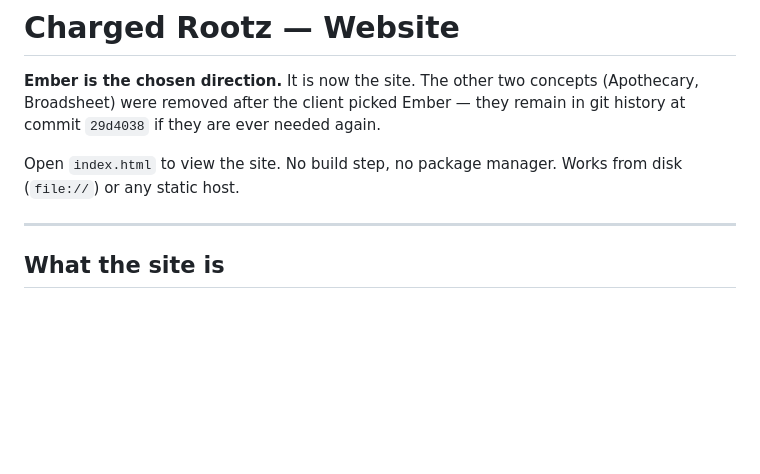
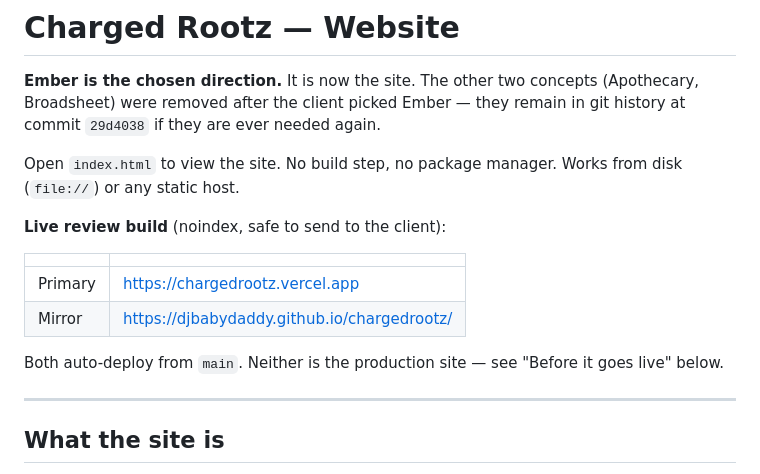
Before and after one commit to DjBabyDaddy/chargedrootz, a Markdown page: README.md, the part around the change. GitHub-like rendering; blank space fills up the shorter version.

Commit message:
Record the live review URLs in the README

```diff
--- a/README.md
+++ b/README.md
@@ -6,6 +6,16 @@ remain in git history at commit `29d4038` if they are ever needed again.
 
 Open `index.html` to view the site. No build step, no package manager. Works
 from disk (`file://`) or any static host.
+
+**Live review build** (noindex, safe to send to the client):
+
+| | |
+|---|---|
+| Primary | <https://chargedrootz.vercel.app> |
+| Mirror  | <https://djbabydaddy.github.io/chargedrootz/> |
+
+Both auto-deploy from `main`. Neither is the production site — see
+"Before it goes live" below.
 
 ---
 
```
